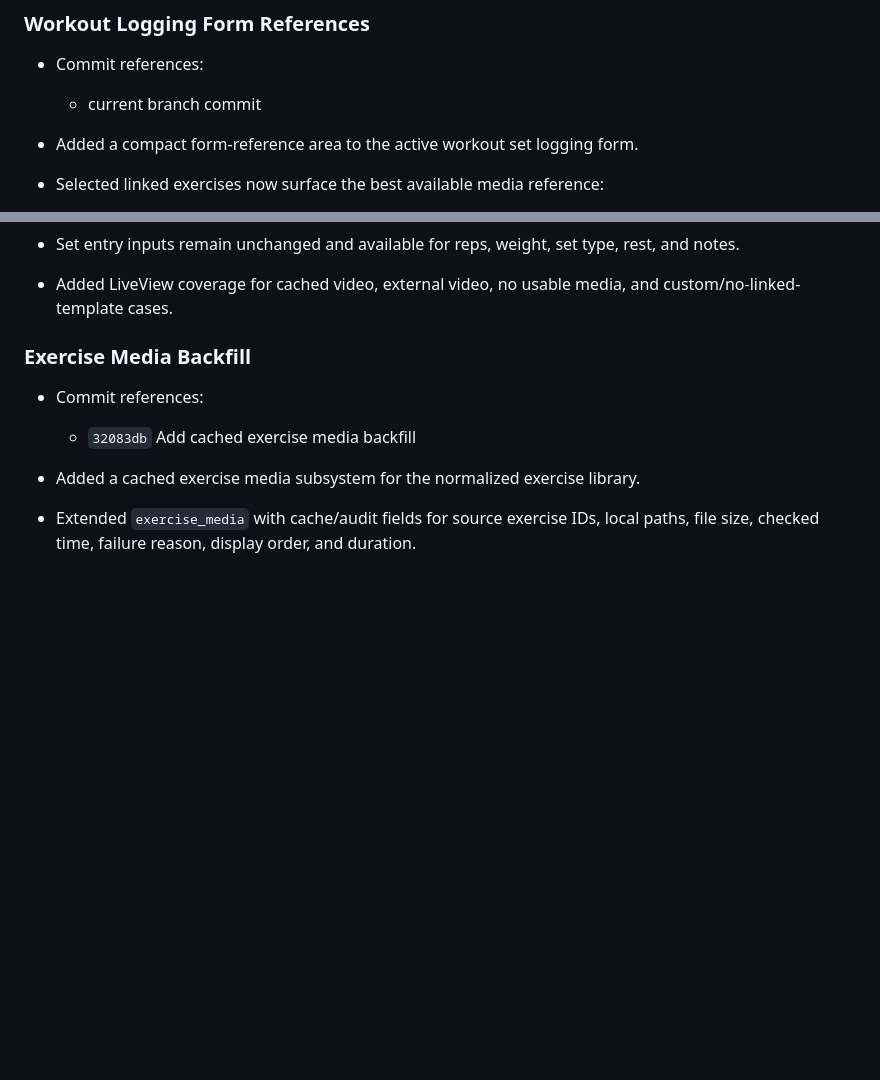
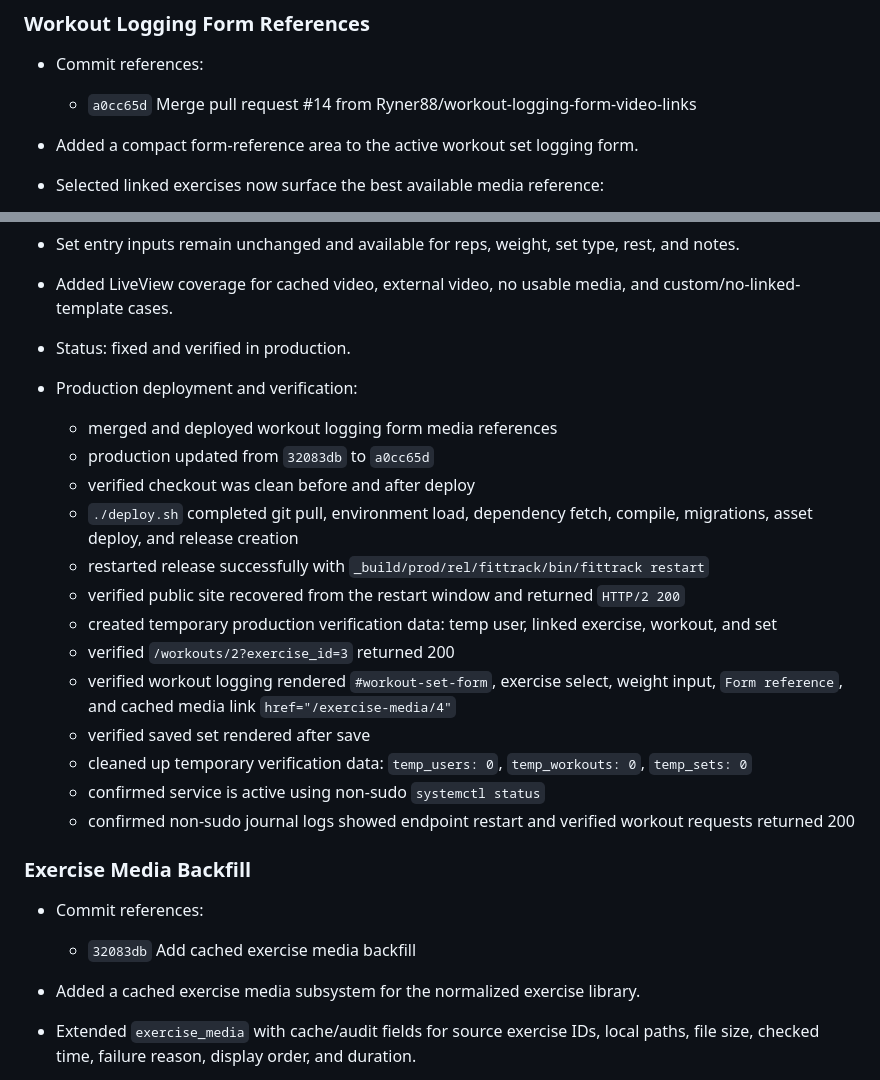
Before and after one commit to Ryner88/fittrack, a Markdown page: FIXED_WORK.md, 2 parts joined by grey strips. Drawn GitHub-style; blank space fills up the shorter version.

Commit message:
Document workout form reference production verification

```diff
--- a/FIXED_WORK.md
+++ b/FIXED_WORK.md
@@ -15,7 +15,7 @@ or materially addressed on the recent branches.
 ### Workout Logging Form References
 
 - Commit references:
-  - current branch commit
+  - `a0cc65d` Merge pull request #14 from Ryner88/workout-logging-form-video-links
 
 - Added a compact form-reference area to the active workout set logging form.
 - Selected linked exercises now surface the best available media reference:
@@ -27,6 +27,21 @@ or materially addressed on the recent branches.
 - Custom exercises without a linked source template render safely without crashing.
 - Set entry inputs remain unchanged and available for reps, weight, set type, rest, and notes.
 - Added LiveView coverage for cached video, external video, no usable media, and custom/no-linked-template cases.
+- Status: fixed and verified in production.
+- Production deployment and verification:
+  - merged and deployed workout logging form media references
+  - production updated from `32083db` to `a0cc65d`
+  - verified checkout was clean before and after deploy
+  - `./deploy.sh` completed git pull, environment load, dependency fetch, compile, migrations, asset deploy, and release creation
+  - restarted release successfully with `_build/prod/rel/fittrack/bin/fittrack restart`
+  - verified public site recovered from the restart window and returned `HTTP/2 200`
+  - created temporary production verification data: temp user, linked exercise, workout, and set
+  - verified `/workouts/2?exercise_id=3` returned 200
+  - verified workout logging rendered `#workout-set-form`, exercise select, weight input, `Form reference`, and cached media link `href="/exercise-media/4"`
+  - verified saved set rendered after save
+  - cleaned up temporary verification data: `temp_users: 0`, `temp_workouts: 0`, `temp_sets: 0`
+  - confirmed service is active using non-sudo `systemctl status`
+  - confirmed non-sudo journal logs showed endpoint restart and verified workout requests returned 200
 
 ### Exercise Media Backfill
 
```
